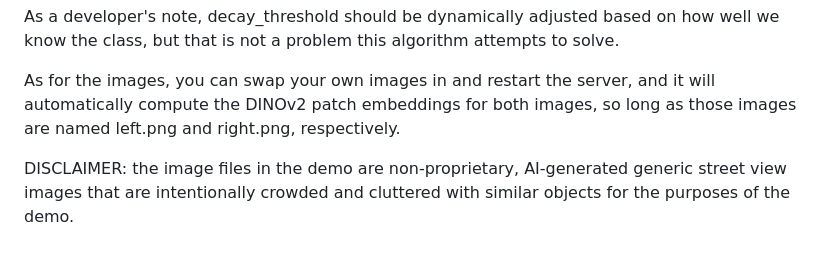
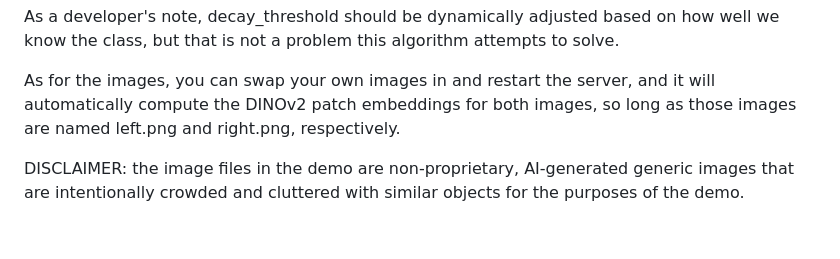
Before and after one commit to tutomiko/fireplace, a Markdown page: README.md, the part around the change. GitHub-like rendering.

```diff
--- a/README.md
+++ b/README.md
@@ -56,4 +56,4 @@ As a developer's note, decay_threshold should be dynamically adjusted based on h
 
 As for the images, you can swap your own images in and restart the server, and it will automatically compute the DINOv2 patch embeddings for both images, so long as those images are named left.png and right.png, respectively.
 
-DISCLAIMER: the image files in the demo are non-proprietary, AI-generated generic street view images that are intentionally crowded and cluttered with similar objects for the purposes of the demo.
+DISCLAIMER: the image files in the demo are non-proprietary, AI-generated generic images that are intentionally crowded and cluttered with similar objects for the purposes of the demo.
```
